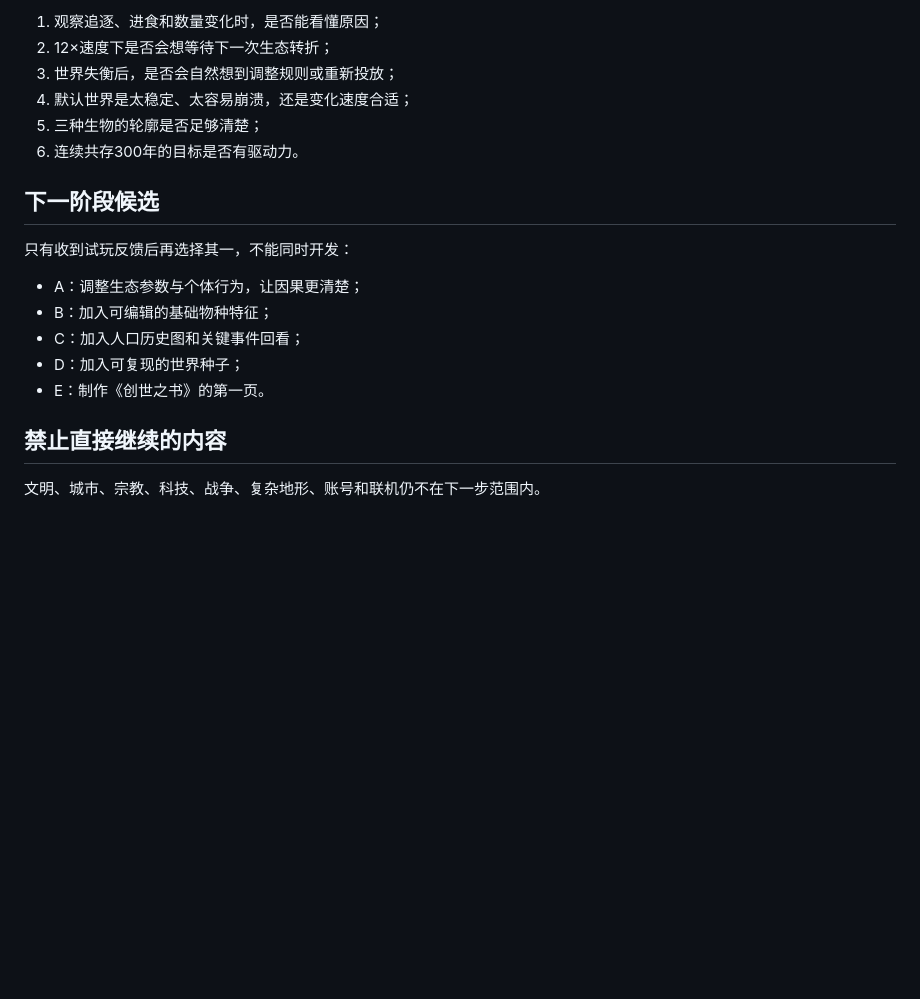
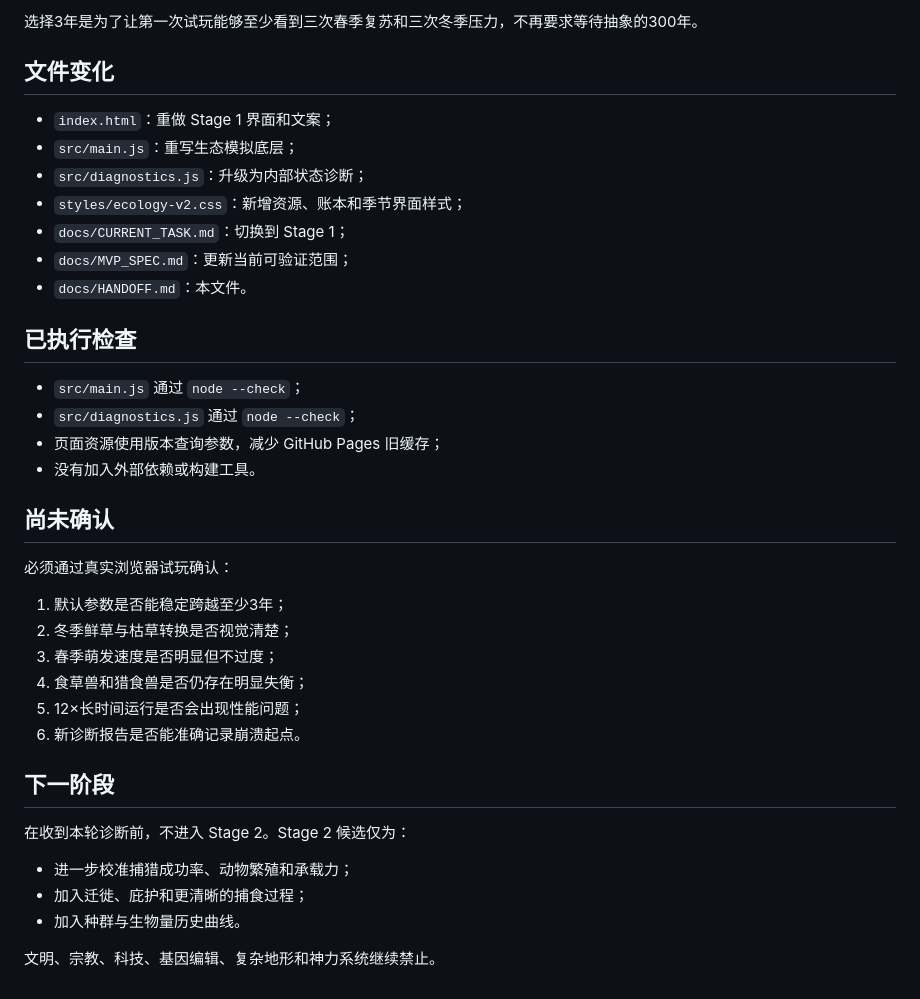
Before and after one commit to baileykv75-netizen/little-god, a Markdown page: docs/HANDOFF.md, the part around one of its changes. Drawn GitHub-style; blank space fills up the shorter version.

Commit message:
Document Stage 1 ecology foundation handoff

```diff
--- a/docs/HANDOFF.md
+++ b/docs/HANDOFF.md
@@ -77,21 +76,40 @@ Stage 0：可运行生态原型。
 
-1. 观察追逐、进食和数量变化时，是否能看懂原因；
-2. 12×速度下是否会想等待下一次生态转折；
-3. 世界失衡后，是否会自然想到调整规则或重新投放；
-4. 默认世界是太稳定、太容易崩溃，还是变化速度合适；
-5. 三种生物的轮廓是否足够清楚；
-6. 连续共存300年的目标是否有驱动力。
+选择3年是为了让第一次试玩能够至少看到三次春季复苏和三次冬季压力，不再要求等待抽象的300年。
 
-## 下一阶段候选
+## 文件变化
 
-只有收到试玩反馈后再选择其一，不能同时开发：
+- `index.html`：重做 Stage 1 界面和文案；
+- `src/main.js`：重写生态模拟底层；
+- `src/diagnostics.js`：升级为内部状态诊断；
+- `styles/ecology-v2.css`：新增资源、账本和季节界面样式；
+- `docs/CURRENT_TASK.md`：切换到 Stage 1；
+- `docs/MVP_SPEC.md`：更新当前可验证范围；
+- `docs/HANDOFF.md`：本文件。
 
-- A：调整生态参数与个体行为，让因果更清楚；
-- B：加入可编辑的基础物种特征；
-- C：加入人口历史图和关键事件回看；
-- D：加入可复现的世界种子；
-- E：制作《创世之书》的第一页。
+## 已执行检查
 
-## 禁止直接继续的内容
+- `src/main.js` 通过 `node --check`；
+- `src/diagnostics.js` 通过 `node --check`；
+- 页面资源使用版本查询参数，减少 GitHub Pages 旧缓存；
+- 没有加入外部依赖或构建工具。
 
-文明、城市、宗教、科技、战争、复杂地形、账号和联机仍不在下一步范围内。
+## 尚未确认
+
+必须通过真实浏览器试玩确认：
+
+1. 默认参数是否能稳定跨越至少3年；
+2. 冬季鲜草与枯草转换是否视觉清楚；
+3. 春季萌发速度是否明显但不过度；
+4. 食草兽和猎食兽是否仍存在明显失衡；
+5. 12×长时间运行是否会出现性能问题；
+6. 新诊断报告是否能准确记录崩溃起点。
+
+## 下一阶段
+
+在收到本轮诊断前，不进入 Stage 2。Stage 2 候选仅为：
+
+- 进一步校准捕猎成功率、动物繁殖和承载力；
+- 加入迁徙、庇护和更清晰的捕食过程；
+- 加入种群与生物量历史曲线。
+
+文明、宗教、科技、基因编辑、复杂地形和神力系统继续禁止。
```
Also changed, not shown: other parts of docs/HANDOFF.md (+51 -52 lines).
